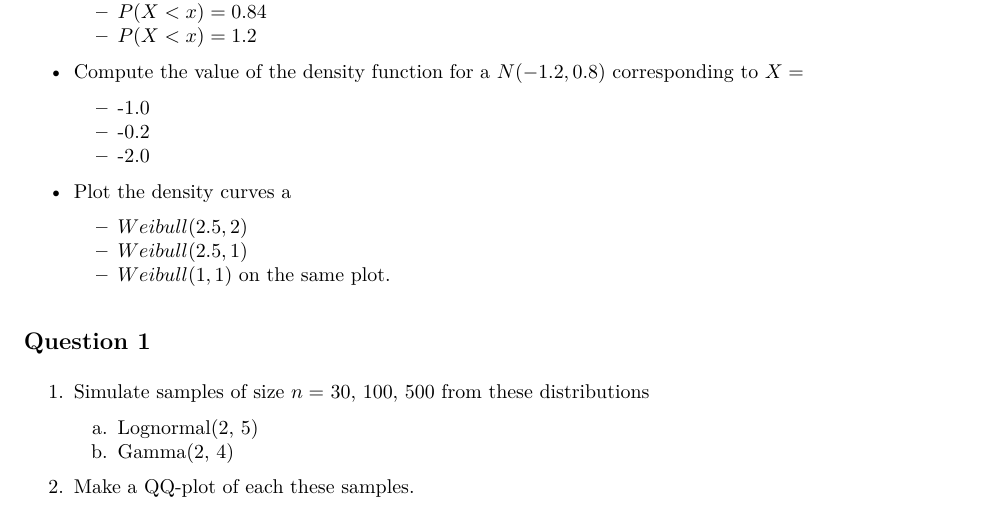
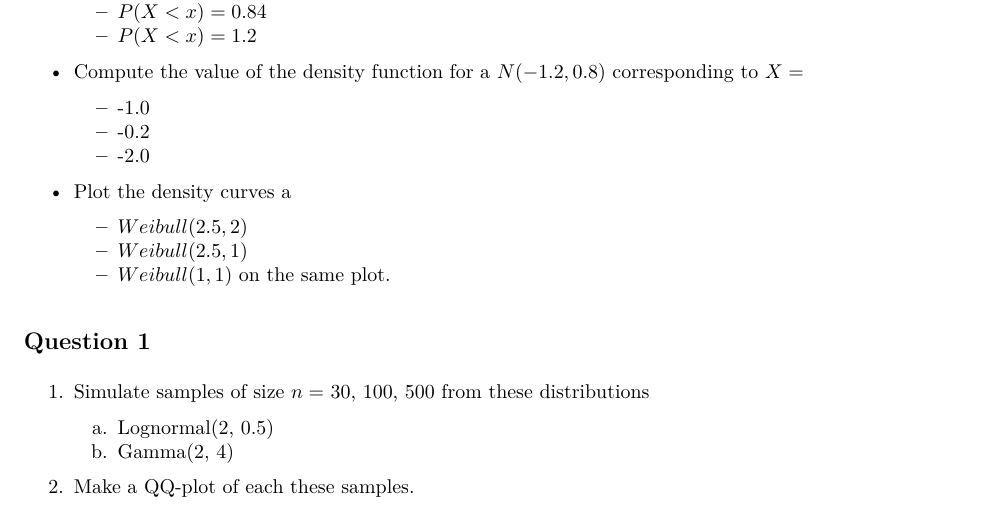
Before and after one commit to dicook/Statistical_Thinking, an R Markdown document (labs/lab4.Rmd): part of page 1 of 2, cut so that both start at the same text. The pictures show the output file labs/lab4.pdf that the author committed with the source.

Commit message:
fix the sd for lognormal in lab 4

```diff
--- a/labs/lab4.Rmd
+++ b/labs/lab4.Rmd
@@ -54,7 +54,7 @@ on the same plot.
 ## Question 1
 
 1. Simulate samples of size $n=$ 30, 100, 500 from these distributions
-    a. Lognormal(2, 5)
+    a. Lognormal(2, 0.5)
     b. Gamma(2, 4)
 
 2. Make a QQ-plot of each these samples.
```
Also changed, not shown: labs/lab4.pdf.
